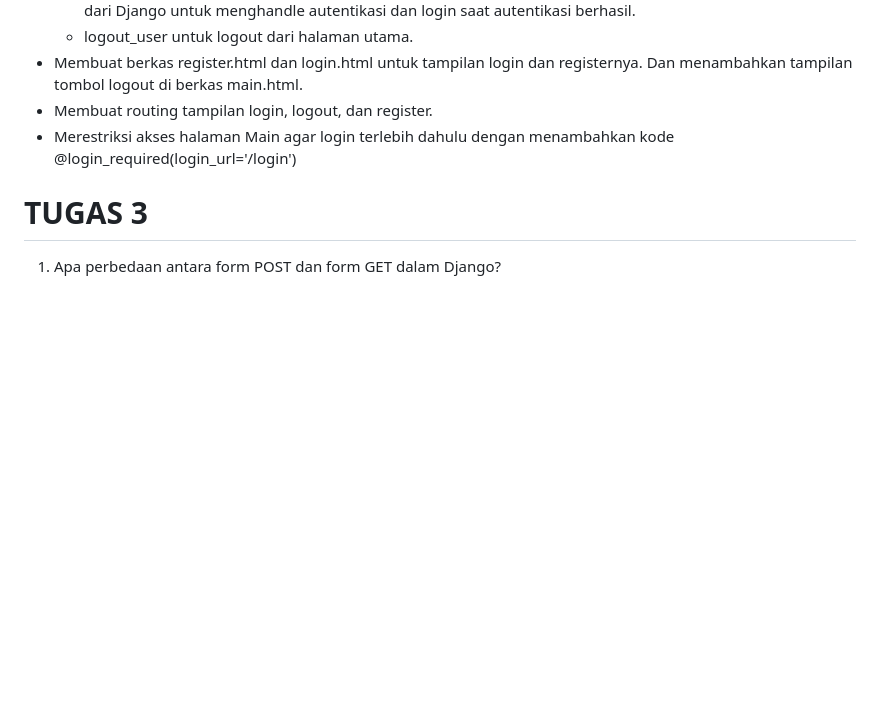
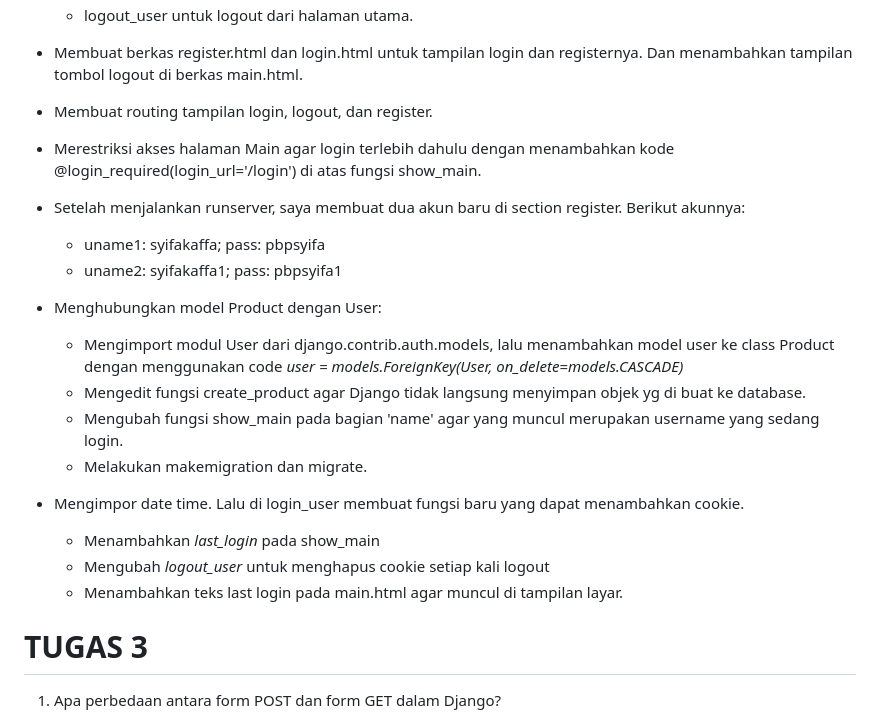
Before and after one commit to syifakaffa/smart-waroeng, a Markdown page: README.md, the part around the change. Drawn GitHub-style; blank space fills up the shorter version.

```diff
--- a/README.md
+++ b/README.md
@@ -40,7 +40,21 @@ Kelas   : PBP-C
   - logout_user untuk logout dari halaman utama.
 * Membuat berkas register.html dan login.html untuk tampilan login dan registernya. Dan menambahkan tampilan tombol logout di berkas main.html.
 * Membuat routing tampilan login, logout, dan register.
-* Merestriksi akses halaman Main agar login terlebih dahulu dengan menambahkan kode @login_required(login_url='/login')
+* Merestriksi akses halaman Main agar login terlebih dahulu dengan menambahkan kode @login_required(login_url='/login') di atas fungsi show_main.
+* Setelah menjalankan runserver, saya membuat dua akun baru di section register. Berikut akunnya:
+   - uname1: syifakaffa; pass: pbpsyifa
+   - uname2: syifakaffa1; pass: pbpsyifa1
+
+* Menghubungkan model Product dengan User:
+  - Mengimport modul User dari django.contrib.auth.models, lalu menambahkan model user ke class Product dengan menggunakan code _user = models.ForeignKey(User, on_delete=models.CASCADE)_
+  - Mengedit fungsi create_product agar Django tidak langsung menyimpan objek yg di buat ke database.
+  - Mengubah fungsi show_main pada bagian 'name' agar yang muncul merupakan username yang sedang login.
+  - Melakukan makemigration dan migrate.
+* Mengimpor date time. Lalu di login_user membuat fungsi baru yang dapat menambahkan cookie.
+  - Menambahkan _last_login_ pada show_main
+  - Mengubah _logout_user_ untuk menghapus cookie setiap kali logout
+  - Menambahkan teks last login pada main.html agar muncul di tampilan layar.
+
 
 # TUGAS 3
 
```
